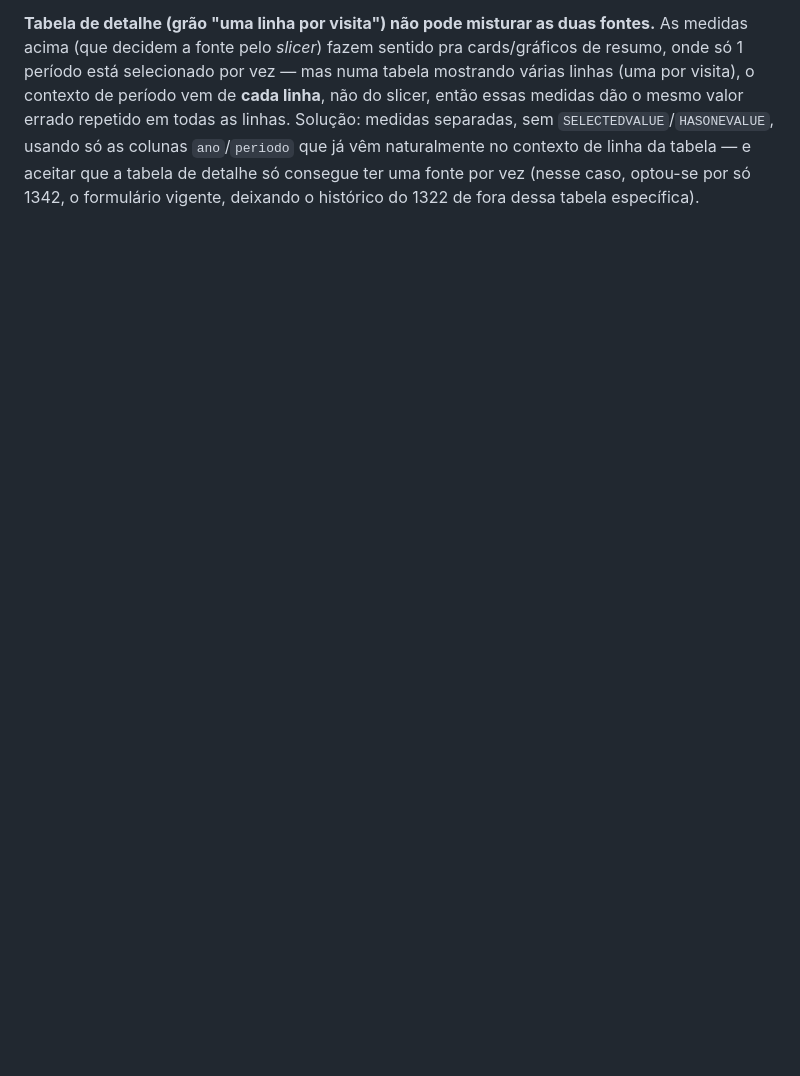
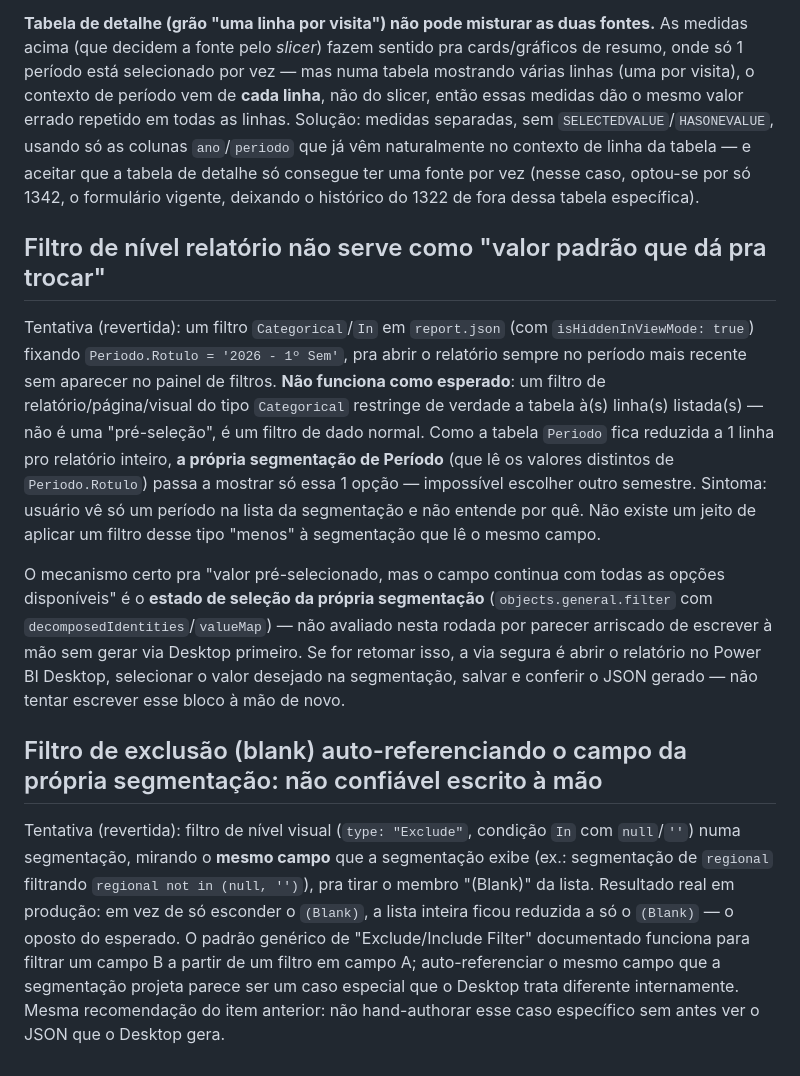
Before and after one commit to mpsp-jurimetria/proj202607, a Markdown page: docs/aprendizados-powerbi-fabric.md, the part around the change. Rendered like a GitHub page; blank space fills up the shorter version.

Commit message:
Docs: registra dois filtros PBIR escritos à mão que quebraram em produção
Filtro de relatório como "valor padrão" restringe a segmentação inteira ao
invés de só pré-selecionar; filtro Exclude auto-referenciando o campo da
própria segmentação esvazia a lista em vez de só tirar o blank. Os dois
foram revertidos no res_277_v2 (fabric/); registra pra não reincidir.

```diff
--- a/docs/aprendizados-powerbi-fabric.md
+++ b/docs/aprendizados-powerbi-fabric.md
@@ -526,3 +526,37 @@ Solução: medidas separadas, sem `SELECTEDVALUE`/`HASONEVALUE`, usando só as c
 a tabela de detalhe só consegue ter uma fonte por vez (nesse caso, optou-se por só
 1342, o formulário vigente, deixando o histórico do 1322 de fora dessa tabela
 específica).
+
+## Filtro de nível relatório não serve como "valor padrão que dá pra trocar"
+
+Tentativa (revertida): um filtro `Categorical`/`In` em `report.json` (com
+`isHiddenInViewMode: true`) fixando `Periodo.Rotulo = '2026 - 1º Sem'`, pra abrir o
+relatório sempre no período mais recente sem aparecer no painel de filtros. **Não
+funciona como esperado**: um filtro de relatório/página/visual do tipo `Categorical`
+restringe de verdade a tabela à(s) linha(s) listada(s) — não é uma "pré-seleção", é um
+filtro de dado normal. Como a tabela `Periodo` fica reduzida a 1 linha pro relatório
+inteiro, **a própria segmentação de Período** (que lê os valores distintos de
+`Periodo.Rotulo`) passa a mostrar só essa 1 opção — impossível escolher outro
+semestre. Sintoma: usuário vê só um período na lista da segmentação e não entende por
+quê. Não existe um jeito de aplicar um filtro desse tipo "menos" à segmentação que lê
+o mesmo campo.
+
+O mecanismo certo pra "valor pré-selecionado, mas o campo continua com todas as opções
+disponíveis" é o **estado de seleção da própria segmentação** (`objects.general.filter`
+com `decomposedIdentities`/`valueMap`) — não avaliado nesta rodada por parecer arriscado
+de escrever à mão sem gerar via Desktop primeiro. Se for retomar isso, a via segura é
+abrir o relatório no Power BI Desktop, selecionar o valor desejado na segmentação, salvar
+e conferir o JSON gerado — não tentar escrever esse bloco à mão de novo.
+
+## Filtro de exclusão (blank) auto-referenciando o campo da própria segmentação: não confiável escrito à mão
+
+Tentativa (revertida): filtro de nível visual (`type: "Exclude"`, condição `In` com
+`null`/`''`) numa segmentação, mirando o **mesmo campo** que a segmentação exibe (ex.:
+segmentação de `regional` filtrando `regional not in (null, '')`), pra tirar o membro
+"(Blank)" da lista. Resultado real em produção: em vez de só esconder o `(Blank)`, a
+lista inteira ficou reduzida a só o `(Blank)` — o oposto do esperado. O padrão genérico
+de "Exclude/Include Filter" documentado funciona para filtrar um campo B a partir de um
+filtro em campo A; auto-referenciar o mesmo campo que a segmentação projeta parece ser
+um caso especial que o Desktop trata diferente internamente. Mesma recomendação do item
+anterior: não hand-authorar esse caso específico sem antes ver o JSON que o Desktop
+gera.
```
